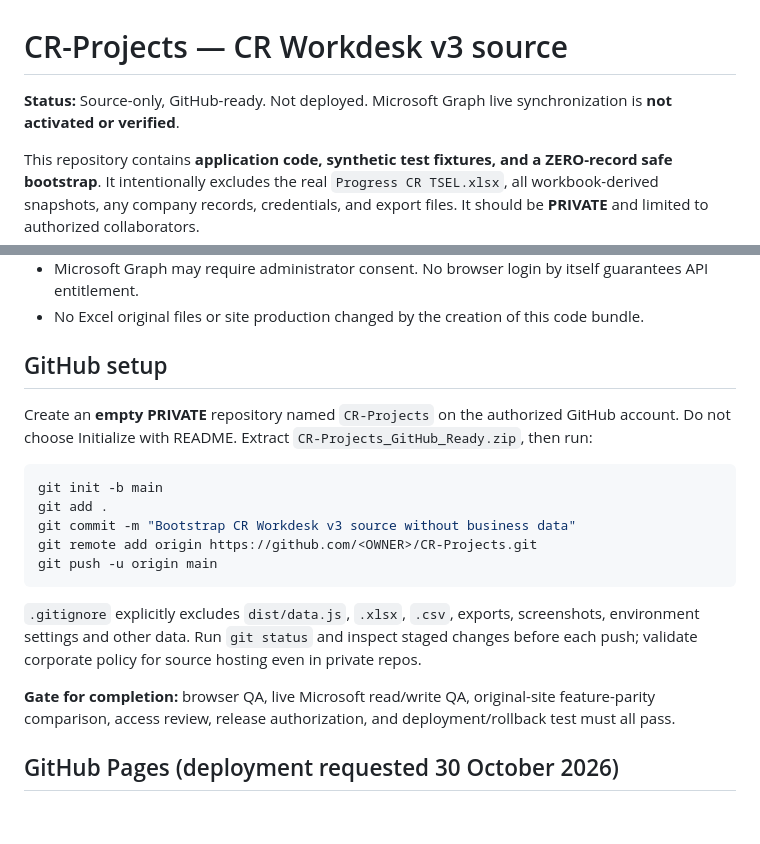
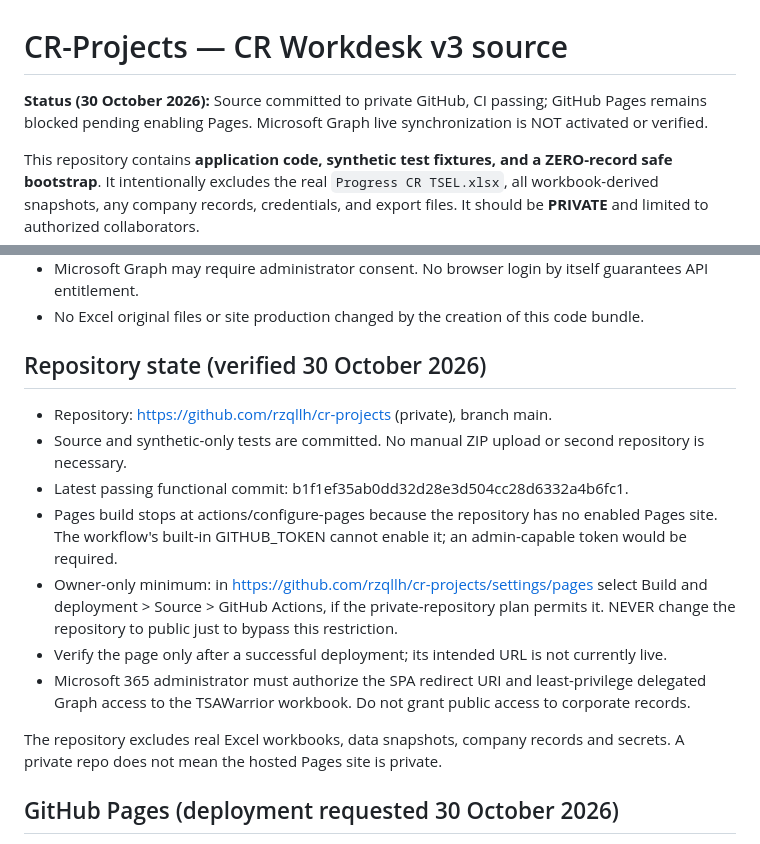
Before and after one commit to rzqllh/cr-projects, a Markdown page: README.md, 2 parts joined by grey strips. Rendered like a GitHub page; blank space fills up the shorter version.

Commit message:
Refresh verified status, privacy constraints and remaining Pages action

````diff
--- a/README.md
+++ b/README.md
@@ -1,6 +1,6 @@
 # CR-Projects — CR Workdesk v3 source
 
-**Status:** Source-only, GitHub-ready. Not deployed. Microsoft Graph live synchronization is **not activated or verified**.
+**Status (30 October 2026):** Source committed to private GitHub, CI passing; GitHub Pages remains blocked pending enabling Pages. Microsoft Graph live synchronization is NOT activated or verified.
 
 This repository contains **application code, synthetic test fixtures, and a ZERO-record safe bootstrap**. It intentionally excludes the real `Progress CR TSEL.xlsx`, all workbook-derived snapshots, any company records, credentials, and export files. It should be **PRIVATE** and limited to authorized collaborators.
 
@@ -33,22 +33,17 @@ Then open `http://localhost:8080`. It initially displays **no data** because the
 - Microsoft Graph may require administrator consent. No browser login by itself guarantees API entitlement.
 - No Excel original files or site production changed by the creation of this code bundle.
 
-## GitHub setup
+## Repository state (verified 30 October 2026)
 
-Create an **empty PRIVATE** repository named `CR-Projects` on the authorized GitHub account. Do not choose Initialize with README. Extract `CR-Projects_GitHub_Ready.zip`, then run:
+- Repository: https://github.com/rzqllh/cr-projects (private), branch main.
+- Source and synthetic-only tests are committed. No manual ZIP upload or second repository is necessary.
+- Latest passing functional commit: b1f1ef35ab0dd32d28e3d504cc28d6332a4b6fc1.
+- Pages build stops at actions/configure-pages because the repository has no enabled Pages site. The workflow's built-in GITHUB_TOKEN cannot enable it; an admin-capable token would be required.
+- Owner-only minimum: in https://github.com/rzqllh/cr-projects/settings/pages select Build and deployment > Source > GitHub Actions, if the private-repository plan permits it. NEVER change the repository to public just to bypass this restriction.
+- Verify the page only after a successful deployment; its intended URL is not currently live.
+- Microsoft 365 administrator must authorize the SPA redirect URI and least-privilege delegated Graph access to the TSAWarrior workbook. Do not grant public access to corporate records.
 
-```bash
-git init -b main
-git add .
-git commit -m "Bootstrap CR Workdesk v3 source without business data"
-git remote add origin https://github.com/<OWNER>/CR-Projects.git
-git push -u origin main
-```
-
-`.gitignore` explicitly excludes `dist/data.js`, `.xlsx`, `.csv`, exports, screenshots, environment settings and other data. Run `git status` and inspect staged changes before each push; validate corporate policy for source hosting even in private repos.
-
-**Gate for completion:** browser QA, live Microsoft read/write QA, original-site feature-parity comparison, access review, release authorization, and deployment/rollback test must all pass.
-
+The repository excludes real Excel workbooks, data snapshots, company records and secrets. A private repo does not mean the hosted Pages site is private.
 ## GitHub Pages (deployment requested 30 October 2026)
 
 This is a **static** HTML/CSS/JavaScript application. GitHub Actions builds an **empty-data** Pages artifact every time `main` changes. The artifact contains neither workbook records nor credentials. The app must still obtain browser-side Microsoft Entra delegated Graph authorization to show live data.
````
